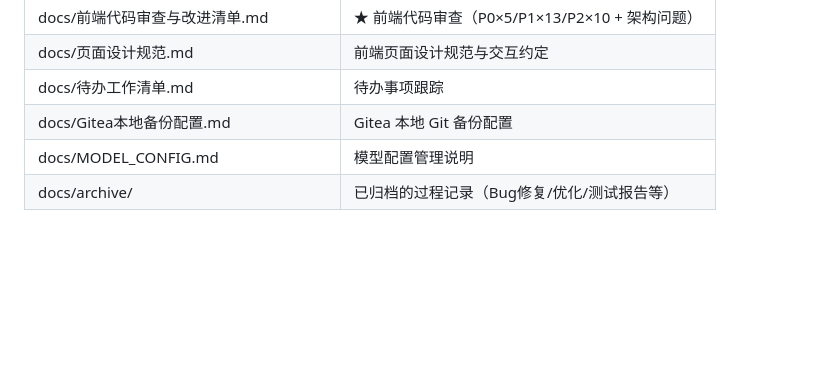
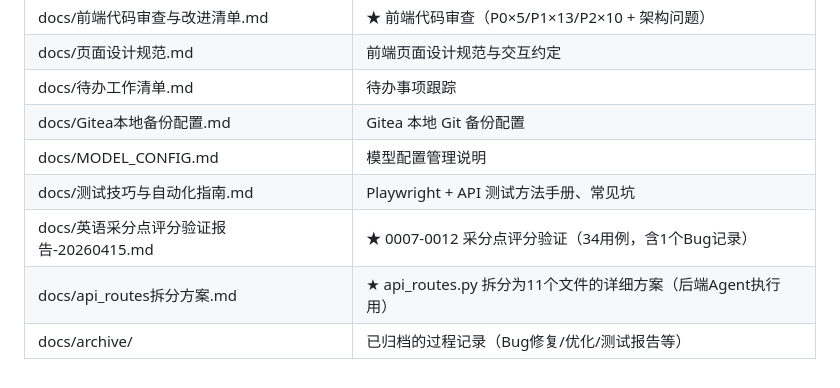
Before and after one commit to wangzhenhua896-glitch/exam-system, a Markdown page: CLAUDE.md, the part around the change. Drawn GitHub-style; blank space fills up the shorter version.

Commit message:
docs: CLAUDE.md 索引加入 api_routes 拆分方案

```diff
--- a/CLAUDE.md
+++ b/CLAUDE.md
@@ -291,4 +291,7 @@ ssh root@123.56.117.123 'tail -30 /opt/ai-grading/app-5001.log'
 | docs/待办工作清单.md | 待办事项跟踪 |
 | docs/Gitea本地备份配置.md | Gitea 本地 Git 备份配置 |
 | docs/MODEL_CONFIG.md | 模型配置管理说明 |
+| docs/测试技巧与自动化指南.md | Playwright + API 测试方法手册、常见坑 |
+| docs/英语采分点评分验证报告-20260415.md | ★ 0007-0012 采分点评分验证（34用例，含1个Bug记录） |
+| docs/api_routes拆分方案.md | ★ api_routes.py 拆分为11个文件的详细方案（后端Agent执行用） |
 | docs/archive/ | 已归档的过程记录（Bug修复/优化/测试报告等） |
```
